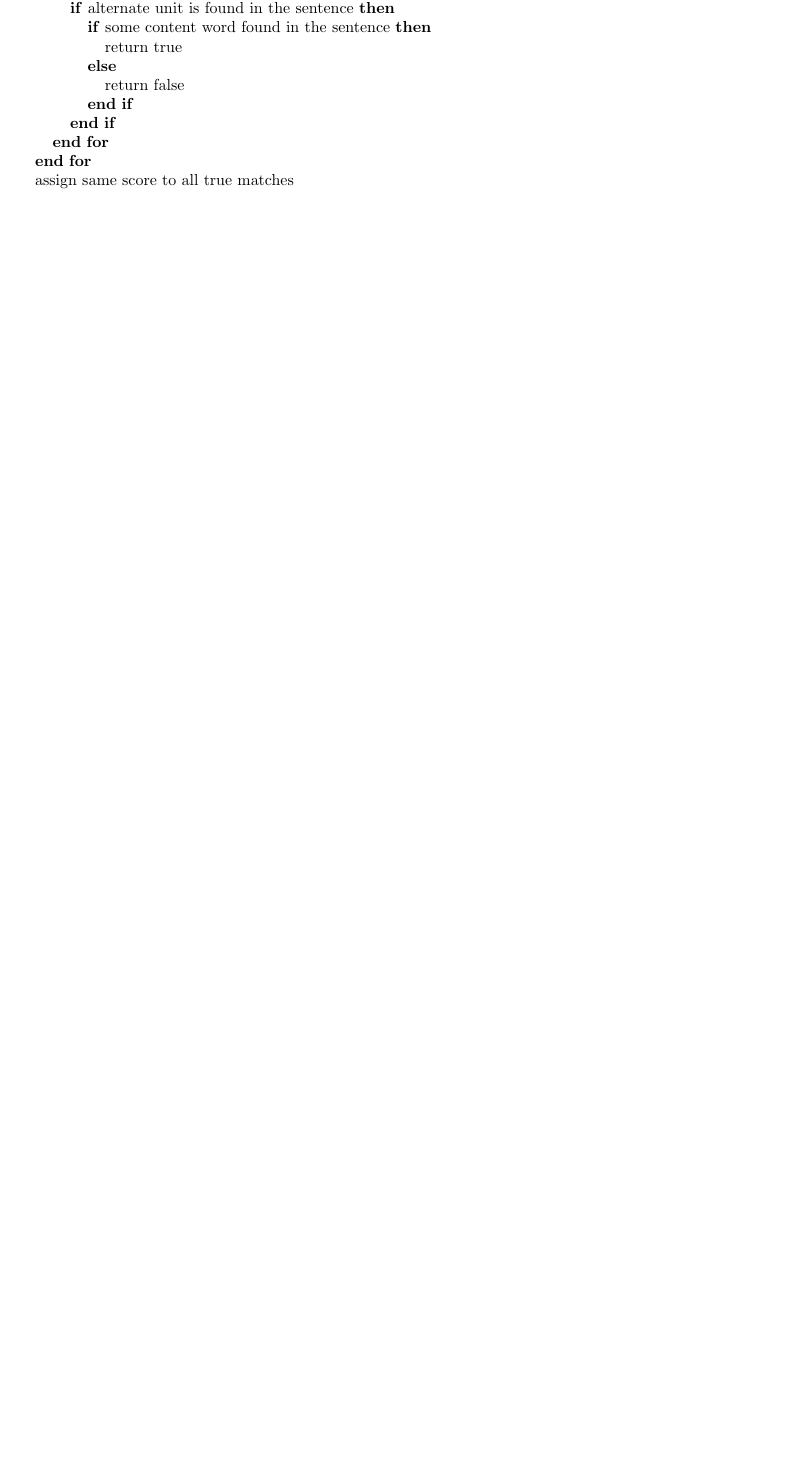
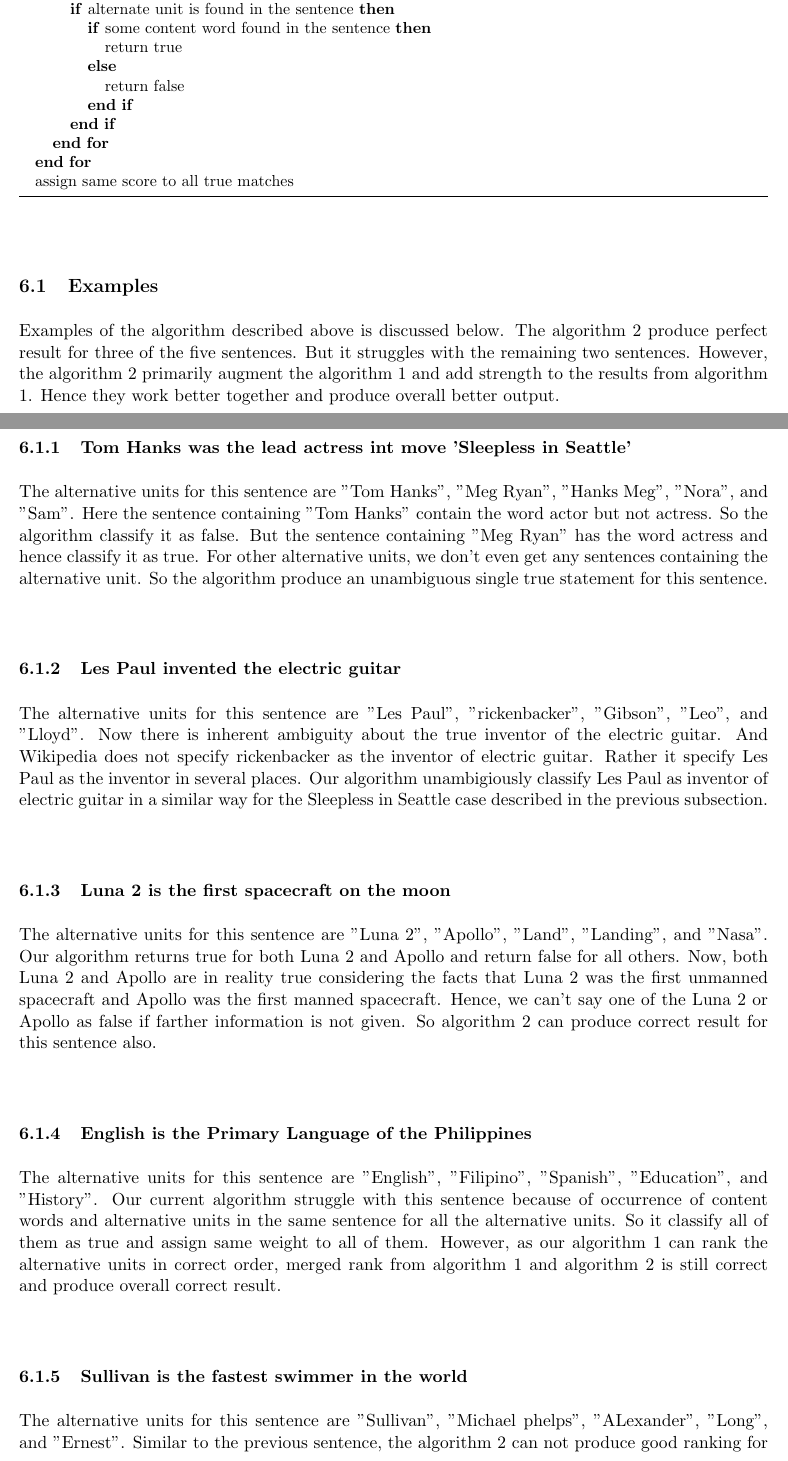
Before and after one commit to thinker007/tverifier, a LaTeX document (proposal/paper.tex): part of page 15 of 16 before the commit and two parts of pages 15 and 16 of 17 after it, the two joined at a grey line, cut so that both start at the same text, the shorter picture padded with empty space. Compiled offline with pdfLaTeX.

Commit message:
added examples for alg 2

```diff
--- a/proposal/paper.tex
+++ b/proposal/paper.tex
@@ -617,6 +617,23 @@ The main idea behind this ranking algorithm for alternative units is that Wikipe
 \end{algorithmic}
 \end{algorithm}
 
+\subsection{Examples}
+Examples of the algorithm described above is discussed below. The algorithm 2 produce perfect result for three of the five sentences. But it struggles with the remaining two sentences. However, the algorithm 2 primarily augment the algorithm 1 and add strength to the results from algorithm 1. Hence they work better together and produce overall better output.
+
+\subsubsection{Tom Hanks was the lead actress  int move 'Sleepless in Seattle'}
+The alternative units for this sentence are "Tom Hanks", "Meg Ryan", "Hanks Meg", "Nora", and "Sam". Here the sentence containing "Tom Hanks" contain the word actor but not actress. So the algorithm classify it as false. But the sentence containing "Meg Ryan" has the word actress and hence classify it as true. For other alternative units, we don't even get any sentences containing the alternative unit. So the algorithm produce an unambiguous single true statement for this sentence.
+
+\subsubsection{Les Paul invented the electric guitar}
+The alternative units for this sentence are "Les Paul", "rickenbacker", "Gibson", "Leo", and "Lloyd". Now there is inherent ambiguity about the true inventor of the electric guitar. And Wikipedia does not specify rickenbacker as the inventor of electric guitar. Rather it specify Les Paul as the inventor in several places. Our algorithm unambigiously classify Les Paul as inventor of electric guitar in a similar way for the Sleepless in Seattle case described in the previous subsection.
+
+\subsubsection{Luna 2 is the first spacecraft on the moon}
+The alternative units for this sentence are "Luna 2", "Apollo", "Land", "Landing", and "Nasa". Our algorithm returns true for both Luna 2 and Apollo and return false for all others. Now, both Luna 2 and Apollo are in reality true considering the facts that Luna 2 was the first unmanned spacecraft and Apollo was the first manned spacecraft. Hence, we can't say one of the Luna 2 or Apollo as false if farther information is not given. So algorithm 2 can produce correct result for this sentence also.
+
+\subsubsection{English is the Primary Language of the Philippines}
+The alternative units for this sentence are "English", "Filipino", "Spanish", "Education", and "History". Our current algorithm struggle with this sentence because of occurrence of content words and alternative units in the same sentence for all the alternative units. So it classify all of them as true and assign same weight to all of them. However, as our algorithm 1 can rank the alternative units in correct order, merged rank from algorithm 1 and algorithm 2 is still correct and produce overall correct result.
+
+\subsubsection{Sullivan is the fastest swimmer in the world}
+The alternative units for this sentence are "Sullivan", "Michael phelps", "ALexander", "Long", and "Ernest". Similar to the previous sentence, the algorithm 2 can not produce good ranking for for this sentence. However, our algorithm 1 produces correct ranking and together they produce overall correct result
 
 
 
```
Also changed, not shown: proposal/paper.pdf, proposal/paper.tex (3 more changed lines).
